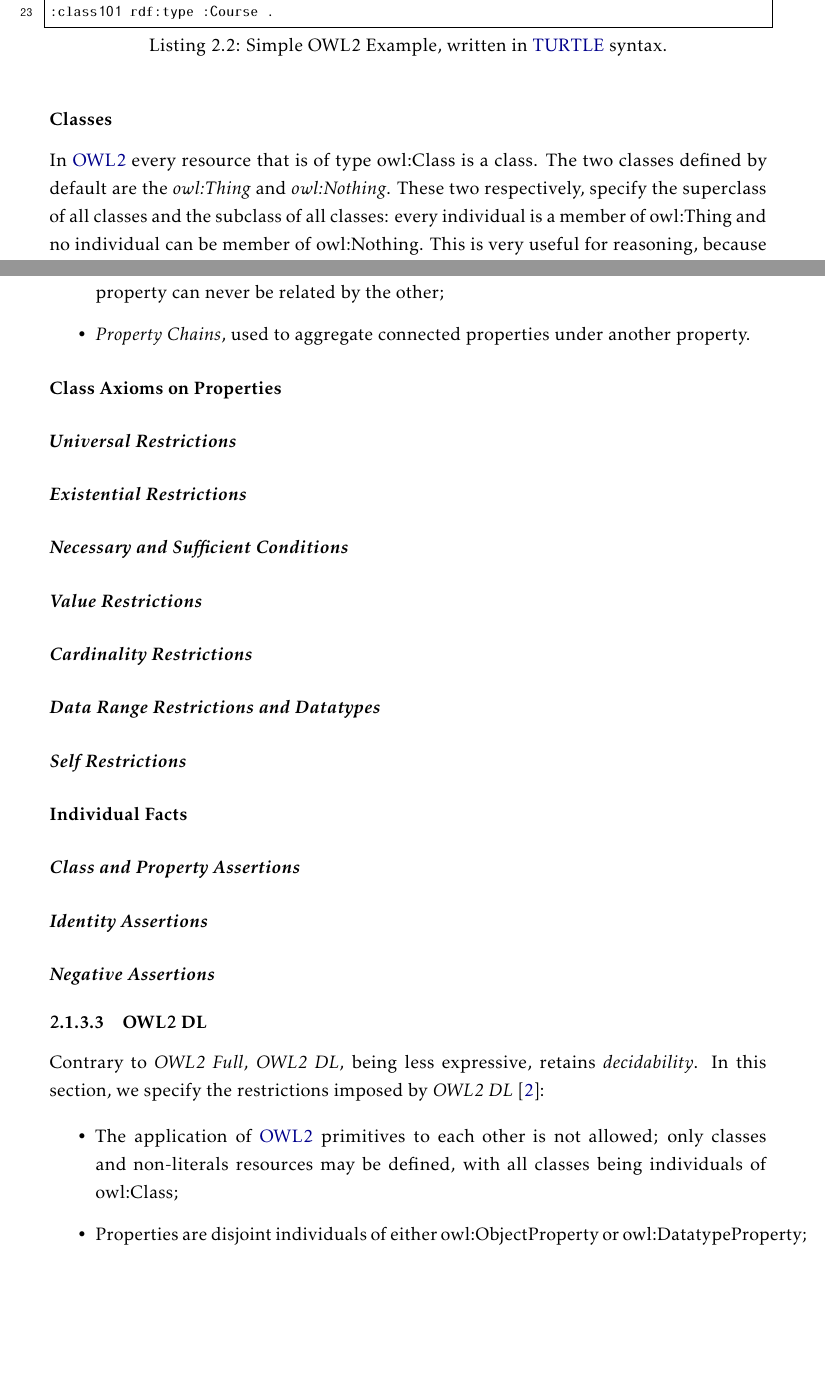
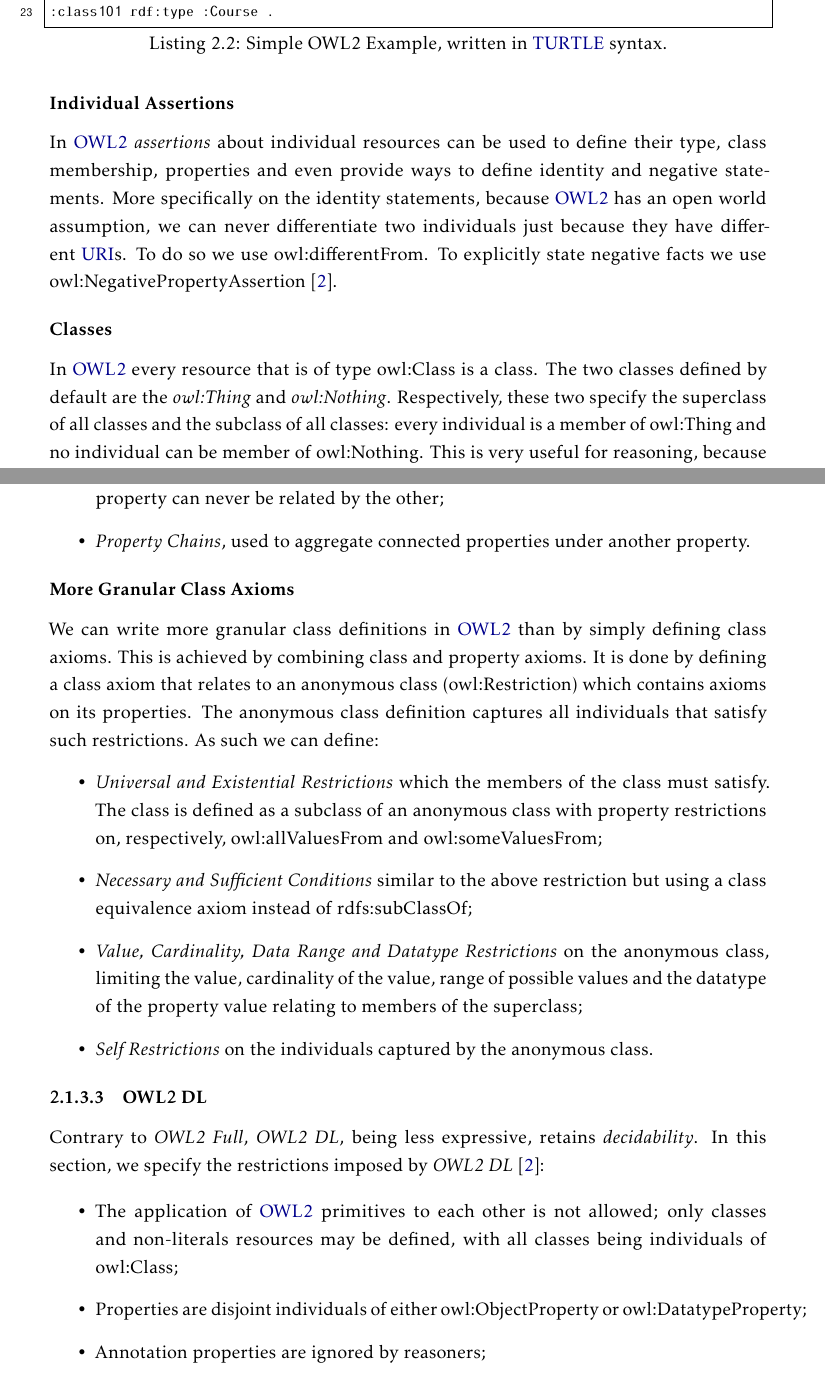
Before and after one commit to DCebola/SEnTriS, a LaTeX thesis (template.tex, which reads Chapters/chapter2/2-related-work.tex): two parts of pages 20 and 22 of 29 before the commit and two parts of pages 20 and 22 of 30 after it, joined at a grey line, cut so that both start at the same text, the shorter picture padded with empty space. Compiled offline with pdfLaTeX.

Commit message:
Finished Owl

```diff
--- a/Chapters/chapter2/2-related-work.tex
+++ b/Chapters/chapter2/2-related-work.tex
@@ -219,9 +219,13 @@ _:x rdf:type owl:Class ;
 
 \end{lstlisting}
 
+\subsubsection*{Individual Assertions}
+
+In \gls{OWL2} \emph{assertions} about individual resources can be used to define their type, class membership, properties and even provide ways to define identity and negative statements. More specifically on the identity statements, because \gls{OWL2} has an open world assumption, we can never differentiate two individuals just because they have different \gls{URI}s. To do so we use owl:differentFrom. To explicitly state negative facts we use owl:NegativePropertyAssertion \autocite{Antoniou2012-nj}.
+
 \subsubsection*{Classes}
 
-In \gls{OWL2} every resource that is of type owl:Class is a class. The two classes defined by default are the \emph{owl:Thing} and \emph{owl:Nothing}. These two respectively, specify the superclass of all classes and the subclass of all classes: every individual is a member of owl:Thing and no individual can be member of owl:Nothing. This is very useful for reasoning, because inconsistency is detected when classes are equivalent to owl:Nothing (have no individuals in their membership).
+In \gls{OWL2} every resource that is of type owl:Class is a class. The two classes defined by default are the \emph{owl:Thing} and \emph{owl:Nothing}. Respectively, these two specify the superclass of all classes and the subclass of all classes: every individual is a member of owl:Thing and no individual can be member of owl:Nothing. This is very useful for reasoning, because inconsistency is detected when classes are equivalent to owl:Nothing (have no individuals in their membership).
 
 \paragraph{Class Axioms}
 
@@ -270,21 +274,18 @@ Just like class axioms, we can specify \emph{property axioms} to describe the wa
 \end{itemize}
 
 
-\paragraph{Class Axioms on Properties}
+\subsubsection*{More Granular Class Axioms}
 
-\paragraph{\emph{Universal Restrictions}}
-\paragraph{\emph{Existential Restrictions}}
-\paragraph{\emph{Necessary and Sufficient Conditions}}
-\paragraph{\emph{Value Restrictions}}
-\paragraph{\emph{Cardinality Restrictions}}
-\paragraph{\emph{Data Range Restrictions and Datatypes}}
-\paragraph{\emph{Self Restrictions}}
+We can write more granular class definitions in \gls{OWL2} than by simply defining class axioms. This is achieved by combining class and property axioms. It is done by defining a class axiom that relates to an anonymous class (owl:Restriction) which contains axioms on its properties. The anonymous class definition captures all individuals that satisfy such restrictions. As such we can define:
+\begin{itemize}
+    \item \emph{Universal and Existential Restrictions} which the members of the class must satisfy. The class is defined as a subclass of an anonymous class with property restrictions on, respectively, owl:allValuesFrom and owl:someValuesFrom;
+    \item \emph{Necessary and Sufficient Conditions} similar to the above restriction but using a class equivalence axiom instead of rdfs:subClassOf;
+    \item \emph{Value, Cardinality, Data Range and Datatype Restrictions} on the anonymous class, limiting the value, cardinality of the value, range of possible values and the datatype of the property value relating to members of the superclass;
+    \item \emph{Self Restrictions} on the individuals captured by the anonymous class.
 
-\paragraph{Individual Facts}
+\end{itemize}
 
-\paragraph{\emph{Class and Property Assertions}}
-\paragraph{\emph{Identity Assertions}}
-\paragraph{\emph{Negative Assertions}}
+
 
 \subsubsection{OWL2 DL}
 
@@ -293,6 +294,7 @@ Contrary to \emph{OWL2 Full}, \emph{OWL2 DL}, being less expressive, retains \em
 \begin{itemize}
     \item The application of \gls{OWL2} primitives to each other is not allowed; only classes and non-literals resources may be defined, with all classes being individuals of owl:Class;
     \item Properties are disjoint individuals of either owl:ObjectProperty or owl:DatatypeProperty;
+    \item Annotation properties are ignored by reasoners;
     \item Properties, for which range includes non-literal resources, are separated from those which relate to literal values;
     \item A resource can only be a class, property, or instance at the same time simultaneously, classes, properties or instances with the same name will be treated as distinct (a mechanism called punning);
     \item Only functional properties can be assigned to datatype properties;
```
Also changed, not shown: template.pdf, Chapters/chapter2/2-related-work.tex (9 more changed lines).
